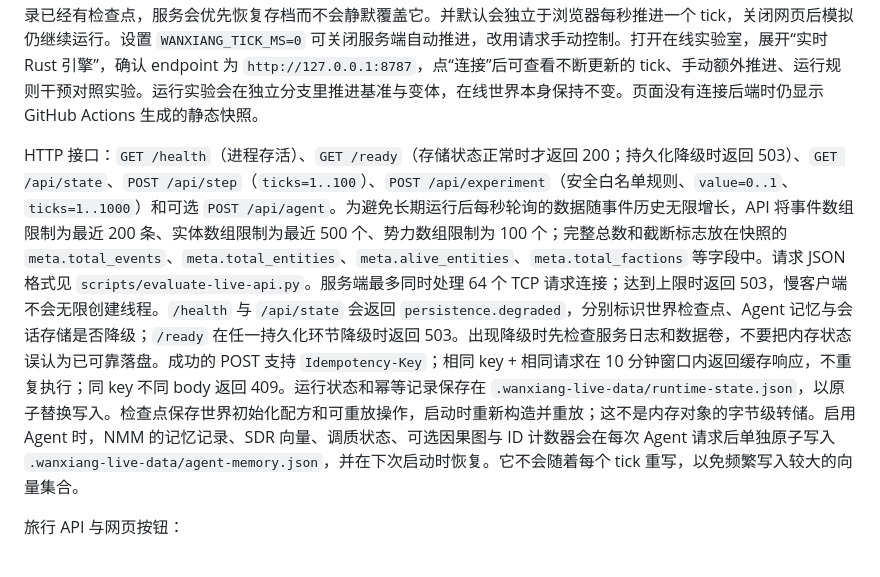
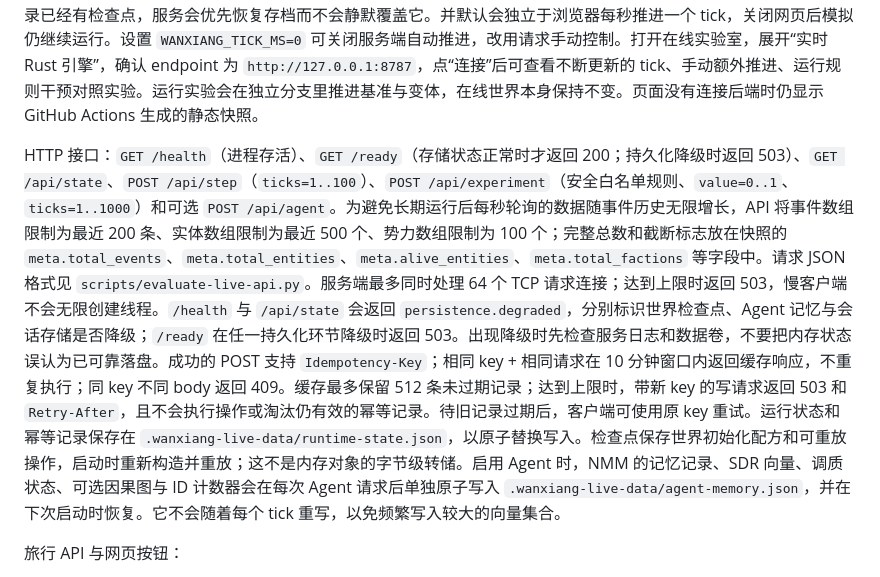
Before and after one commit to DAOHAN003/Wanxiang, a Markdown page: README.md, the part around the change. GitHub-like rendering.

Commit message:
docs: explain idempotency cache capacity behavior

```diff
--- a/README.md
+++ b/README.md
@@ -95,7 +95,7 @@ cargo run --locked -p wanxiang_agent_bridge --example live_server
 
 服务默认仅绑定 `127.0.0.1:8787`，首次启动默认创建中性 `Custom` 世界，不再默认绑定仙侠题材；可通过 `WANXIANG_WORLD_TYPE=xianxia|historical|scifi|urban|western` 选择题材，或用 `WANXIANG_WORLD_PRESET=shitian` 显式加载食天界剧本，并可用 `WANXIANG_WORLD_SEED` 设定初始种子。上述配置仅在首次创建世界时生效；如果运行目录已经有检查点，服务会优先恢复存档而不会静默覆盖它。并默认会独立于浏览器每秒推进一个 tick，关闭网页后模拟仍继续运行。设置 `WANXIANG_TICK_MS=0` 可关闭服务端自动推进，改用请求手动控制。打开在线实验室，展开“实时 Rust 引擎”，确认 endpoint 为 `http://127.0.0.1:8787`，点“连接”后可查看不断更新的 tick、手动额外推进、运行规则干预对照实验。运行实验会在独立分支里推进基准与变体，在线世界本身保持不变。页面没有连接后端时仍显示 GitHub Actions 生成的静态快照。
 
-HTTP 接口：`GET /health`（进程存活）、`GET /ready`（存储状态正常时才返回 200；持久化降级时返回 503）、`GET /api/state`、`POST /api/step`（`ticks=1..100`）、`POST /api/experiment`（安全白名单规则、`value=0..1`、`ticks=1..1000`）和可选 `POST /api/agent`。为避免长期运行后每秒轮询的数据随事件历史无限增长，API 将事件数组限制为最近 200 条、实体数组限制为最近 500 个、势力数组限制为 100 个；完整总数和截断标志放在快照的 `meta.total_events`、`meta.total_entities`、`meta.alive_entities`、`meta.total_factions` 等字段中。请求 JSON 格式见 `scripts/evaluate-live-api.py`。服务端最多同时处理 64 个 TCP 请求连接；达到上限时返回 503，慢客户端不会无限创建线程。`/health` 与 `/api/state` 会返回 `persistence.degraded`，分别标识世界检查点、Agent 记忆与会话存储是否降级；`/ready` 在任一持久化环节降级时返回 503。出现降级时先检查服务日志和数据卷，不要把内存状态误认为已可靠落盘。成功的 POST 支持 `Idempotency-Key`；相同 key + 相同请求在 10 分钟窗口内返回缓存响应，不重复执行；同 key 不同 body 返回 409。运行状态和幂等记录保存在 `.wanxiang-live-data/runtime-state.json`，以原子替换写入。检查点保存世界初始化配方和可重放操作，启动时重新构造并重放；这不是内存对象的字节级转储。启用 Agent 时，NMM 的记忆记录、SDR 向量、调质状态、可选因果图与 ID 计数器会在每次 Agent 请求后单独原子写入 `.wanxiang-live-data/agent-memory.json`，并在下次启动时恢复。它不会随着每个 tick 重写，以免频繁写入较大的向量集合。
+HTTP 接口：`GET /health`（进程存活）、`GET /ready`（存储状态正常时才返回 200；持久化降级时返回 503）、`GET /api/state`、`POST /api/step`（`ticks=1..100`）、`POST /api/experiment`（安全白名单规则、`value=0..1`、`ticks=1..1000`）和可选 `POST /api/agent`。为避免长期运行后每秒轮询的数据随事件历史无限增长，API 将事件数组限制为最近 200 条、实体数组限制为最近 500 个、势力数组限制为 100 个；完整总数和截断标志放在快照的 `meta.total_events`、`meta.total_entities`、`meta.alive_entities`、`meta.total_factions` 等字段中。请求 JSON 格式见 `scripts/evaluate-live-api.py`。服务端最多同时处理 64 个 TCP 请求连接；达到上限时返回 503，慢客户端不会无限创建线程。`/health` 与 `/api/state` 会返回 `persistence.degraded`，分别标识世界检查点、Agent 记忆与会话存储是否降级；`/ready` 在任一持久化环节降级时返回 503。出现降级时先检查服务日志和数据卷，不要把内存状态误认为已可靠落盘。成功的 POST 支持 `Idempotency-Key`；相同 key + 相同请求在 10 分钟窗口内返回缓存响应，不重复执行；同 key 不同 body 返回 409。缓存最多保留 512 条未过期记录；达到上限时，带新 key 的写请求返回 503 和 `Retry-After`，且不会执行操作或淘汰仍有效的幂等记录。待旧记录过期后，客户端可使用原 key 重试。运行状态和幂等记录保存在 `.wanxiang-live-data/runtime-state.json`，以原子替换写入。检查点保存世界初始化配方和可重放操作，启动时重新构造并重放；这不是内存对象的字节级转储。启用 Agent 时，NMM 的记忆记录、SDR 向量、调质状态、可选因果图与 ID 计数器会在每次 Agent 请求后单独原子写入 `.wanxiang-live-data/agent-memory.json`，并在下次启动时恢复。它不会随着每个 tick 重写，以免频繁写入较大的向量集合。
 
 
 
```
